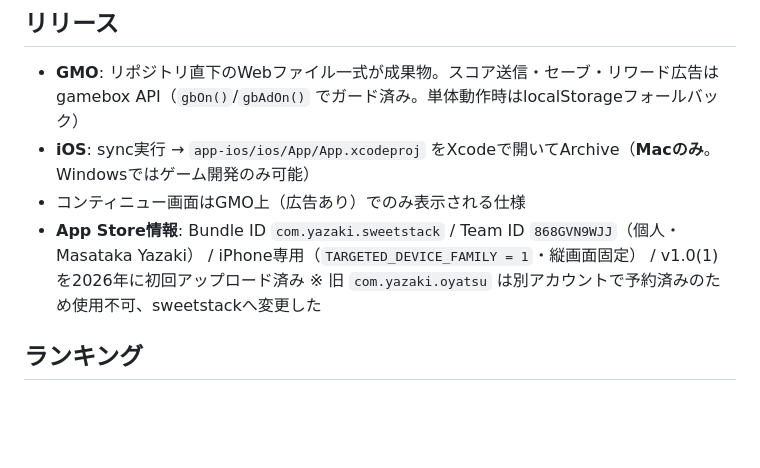
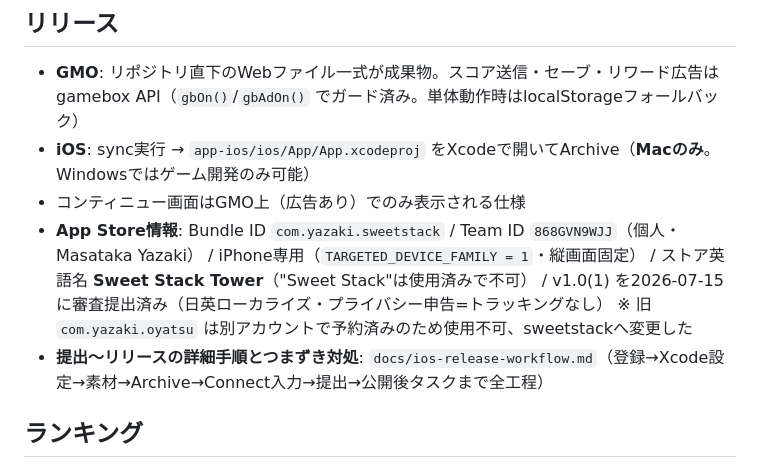
Before and after one commit to myazaki-design/oyatsu, a Markdown page: CLAUDE.md, the part around the change. Drawn GitHub-style; blank space fills up the shorter version.

```diff
--- a/CLAUDE.md
+++ b/CLAUDE.md
@@ -35,8 +35,10 @@ python3 -m http.server 8090        # Windows: python -m http.server 8090
 - **iOS**: sync実行 → `app-ios/ios/App/App.xcodeproj` をXcodeで開いてArchive（**Macのみ**。Windowsではゲーム開発のみ可能）
 - コンティニュー画面はGMO上（広告あり）でのみ表示される仕様
 - **App Store情報**: Bundle ID `com.yazaki.sweetstack` / Team ID `868GVN9WJJ`（個人・Masataka Yazaki） /
-  iPhone専用（`TARGETED_DEVICE_FAMILY = 1`・縦画面固定） / v1.0(1) を2026年に初回アップロード済み
+  iPhone専用（`TARGETED_DEVICE_FAMILY = 1`・縦画面固定） / ストア英語名 **Sweet Stack Tower**（"Sweet Stack"は使用済みで不可） /
+  v1.0(1) を2026-07-15に審査提出済み（日英ローカライズ・プライバシー申告=トラッキングなし）
   ※ 旧 `com.yazaki.oyatsu` は別アカウントで予約済みのため使用不可、sweetstackへ変更した
+- **提出〜リリースの詳細手順とつまずき対処**: `docs/ios-release-workflow.md`（登録→Xcode設定→素材→Archive→Connect入力→提出→公開後タスクまで全工程）
 
 ## ランキング
 
```
Also changed, not shown: docs/ios-release-workflow.md (added, +121 -0 lines).
